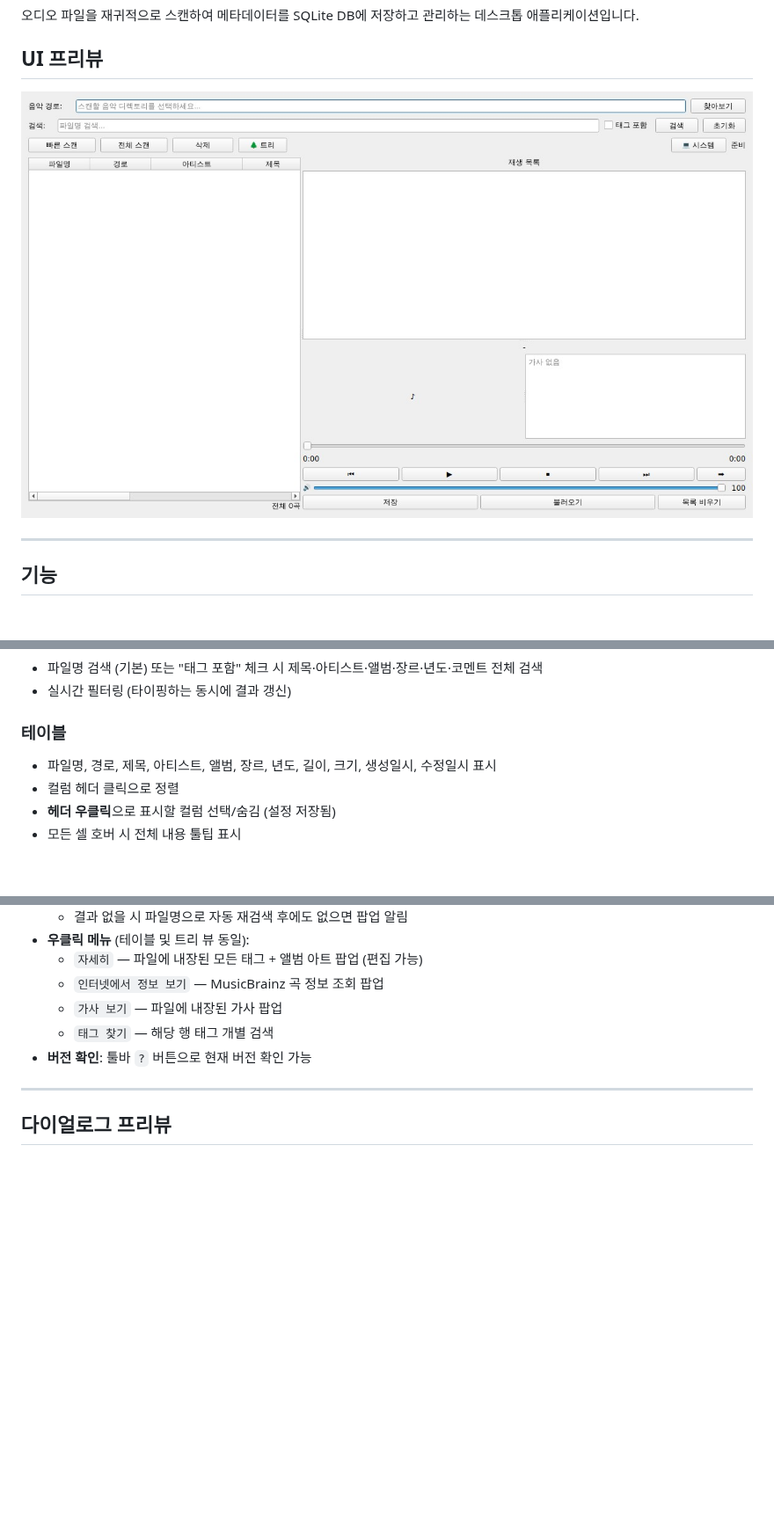
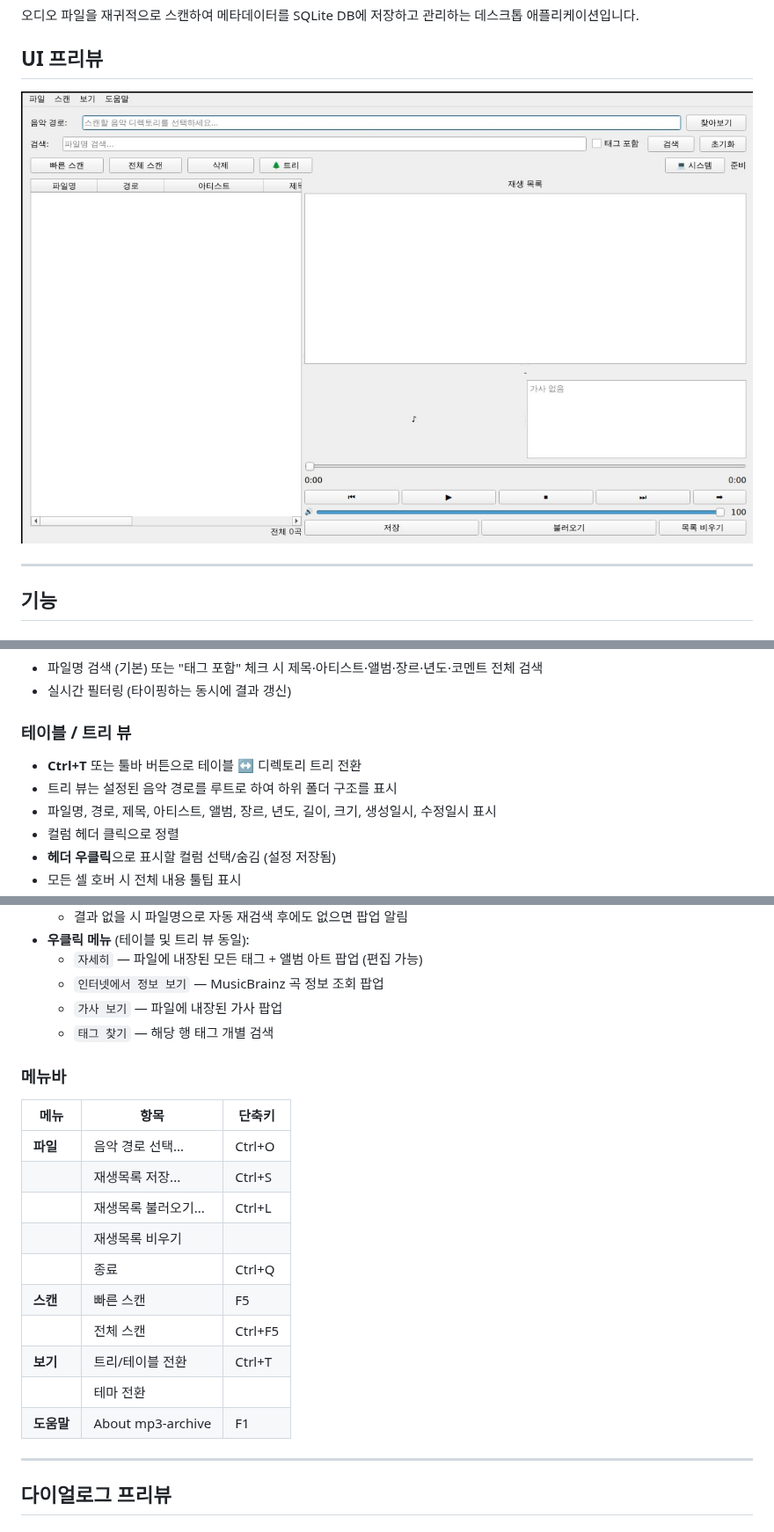
Before and after one commit to musiren/mp3-archive, a Markdown page: README.md, 3 parts joined by grey strips. Shown at 88% size. Drawn GitHub-style; pictures changed too: docs/ui-preview.jpg; blank space fills up the shorter version.

Commit message:
docs: update NEWS, README, and UI preview for v20260420
Add v20260420 NEWS entry covering menu bar addition, tree view root
fix, playlist highlight bug fix, and tooltip/menu styling improvements.

Update README to document the new menu bar with shortcut table, rename
the table section to 'table / tree view', and remove the outdated
toolbar '?' button reference.

Regenerate docs/ui-preview.jpg to reflect the menu bar.

https://claude.ai/code/session_01WtBfvrczCKDXxCsxtNc98L

```diff
--- a/README.md
+++ b/README.md
@@ -30,8 +30,10 @@
 - 파일명 검색 (기본) 또는 "태그 포함" 체크 시 제목·아티스트·앨범·장르·년도·코멘트 전체 검색
 - 실시간 필터링 (타이핑하는 동시에 결과 갱신)
 
-### 테이블
+### 테이블 / 트리 뷰
 
+- **Ctrl+T** 또는 툴바 버튼으로 테이블 ↔ 디렉토리 트리 전환
+- 트리 뷰는 설정된 음악 경로를 루트로 하여 하위 폴더 구조를 표시
 - 파일명, 경로, 제목, 아티스트, 앨범, 장르, 년도, 길이, 크기, 생성일시, 수정일시 표시
 - 컬럼 헤더 클릭으로 정렬
 - **헤더 우클릭**으로 표시할 컬럼 선택/숨김 (설정 저장됨)
@@ -49,7 +51,21 @@
   - `인터넷에서 정보 보기` — MusicBrainz 곡 정보 조회 팝업
   - `가사 보기` — 파일에 내장된 가사 팝업
   - `태그 찾기` — 해당 행 태그 개별 검색
-- **버전 확인**: 툴바 `?` 버튼으로 현재 버전 확인 가능
+
+### 메뉴바
+
+| 메뉴 | 항목 | 단축키 |
+|------|------|--------|
+| **파일** | 음악 경로 선택... | Ctrl+O |
+| | 재생목록 저장... | Ctrl+S |
+| | 재생목록 불러오기... | Ctrl+L |
+| | 재생목록 비우기 | |
+| | 종료 | Ctrl+Q |
+| **스캔** | 빠른 스캔 | F5 |
+| | 전체 스캔 | Ctrl+F5 |
+| **보기** | 트리/테이블 전환 | Ctrl+T |
+| | 테마 전환 | |
+| **도움말** | About mp3-archive | F1 |
 
 ---
 
```
Also changed, not shown: 1 other file.
